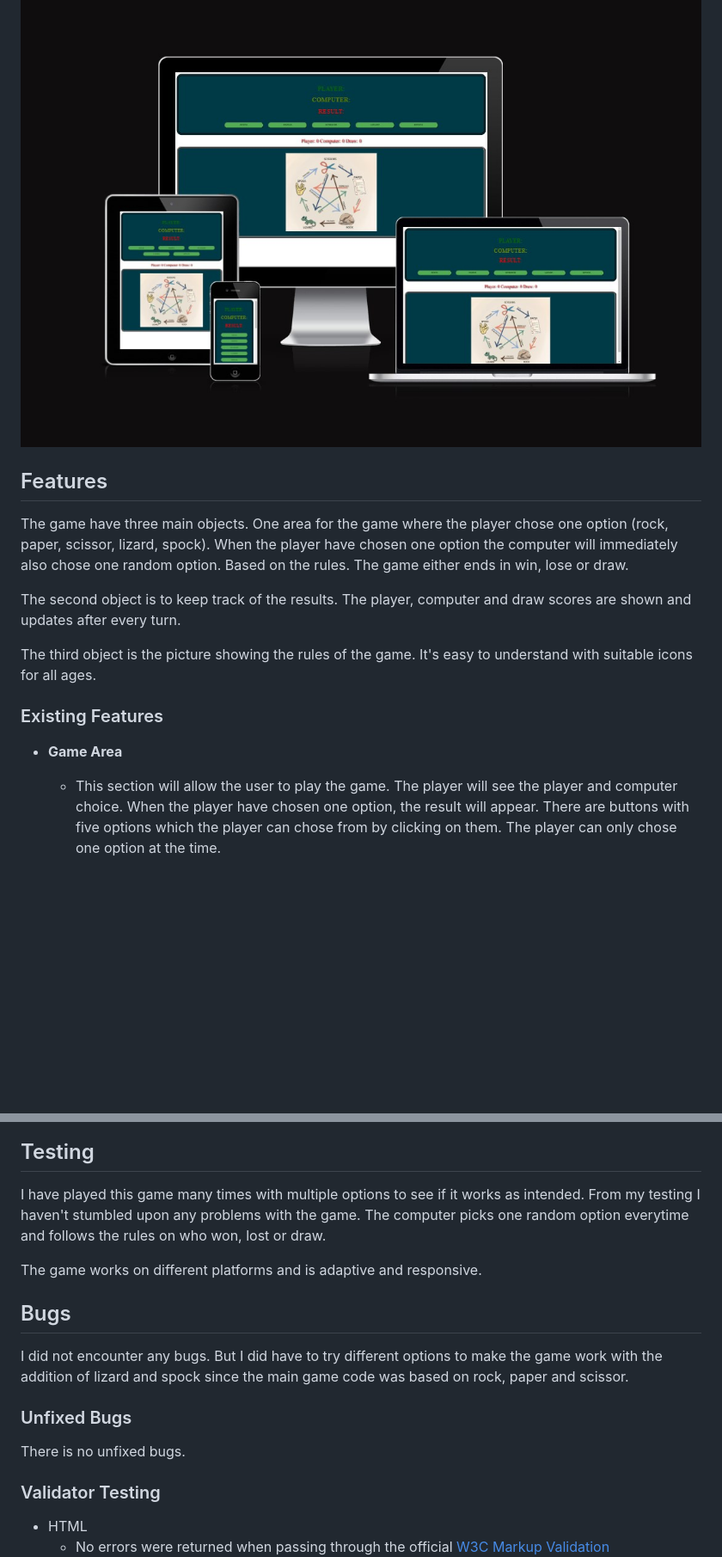
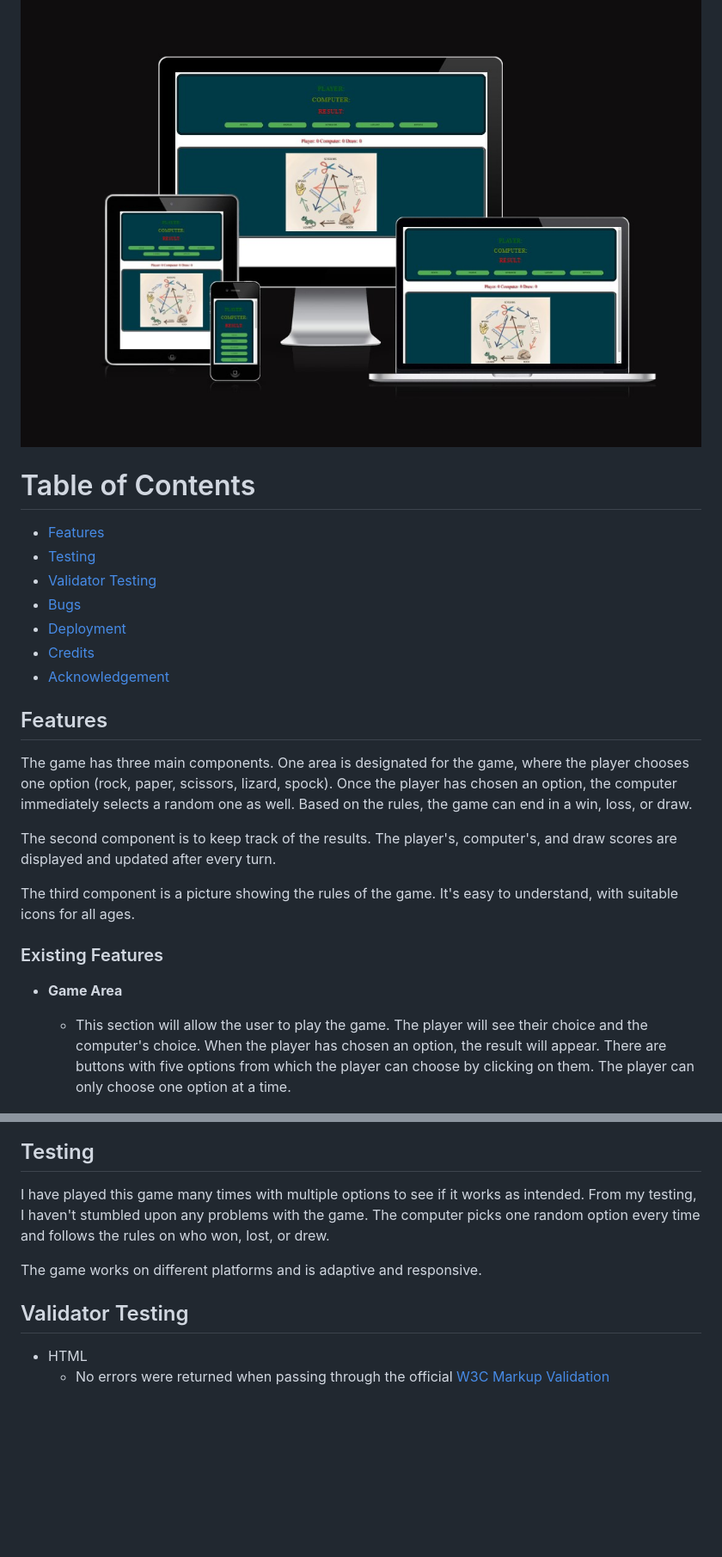
Before and after one commit to rebazp/P2RPSLSGame, a Markdown page: README.md, 2 parts joined by grey strips. Shown at 86% size. Rendered like a GitHub page; blank space fills up the shorter version.

Commit message:
tidy up readme

```diff
--- a/README.md
+++ b/README.md
@@ -6,19 +8,28 @@ You play against the computer which picks a random option everytime. The rusults
 
 ![Responsive Mockup](assets/images/2ndresponsive.jpg)
 
+# Table of Contents
+* [Features](#features)
+* [Testing](#testing)
+* [Validator Testing](#validator-testing)
+* [Bugs](#bugs)
+* [Deployment](#deployment)
+* [Credits](#credits)
+* [Acknowledgement](#acknowledgement)
+
 ## Features
 
-The game have three main objects. One area for the game where the player chose one option (rock, paper, scissor, lizard, spock). When the player have chosen one option the computer will immediately also chose one random option. Based on the rules. The game either ends in win, lose or draw.
+The game has three main components. One area is designated for the game, where the player chooses one option (rock, paper, scissors, lizard, spock). Once the player has chosen an option, the computer immediately selects a random one as well. Based on the rules, the game can end in a win, loss, or draw.
 
-The second object is to keep track of the results. The player, computer and draw scores are shown and updates after every turn.
+The second component is to keep track of the results. The player's, computer's, and draw scores are displayed and updated after every turn.
 
-The third object is the picture showing the rules of the game. It's easy to understand with suitable icons for all ages.
+The third component is a picture showing the rules of the game. It's easy to understand, with suitable icons for all ages.
 
 ### Existing Features
 
 - __Game Area__
 
-  - This section will allow the user to play the game. The player will see the player and computer choice. When the player have chosen one option, the result will appear. There are buttons with five options which the player can chose from by clicking on them. The player can only chose one option at the time.
+  - This section will allow the user to play the game. The player will see their choice and the computer's choice. When the player has chosen an option, the result will appear. There are buttons with five options from which the player can choose by clicking on them. The player can only choose one option at a time.
 
 ![Game](assets/images/2ndgame.jpg)
 
@@ -36,19 +47,11 @@ The third object is the picture showing the rules of the game. It's easy to unde
 
 ## Testing
 
-I have played this game many times with multiple options to see if it works as intended. From my testing I haven't stumbled upon any problems with the game. The computer picks one random option everytime and follows the rules on who won, lost or draw.
+I have played this game many times with multiple options to see if it works as intended. From my testing, I haven't stumbled upon any problems with the game. The computer picks one random option every time and follows the rules on who won, lost, or drew.
 
 The game works on different platforms and is adaptive and responsive.
 
-## Bugs
-
-I did not encounter any bugs. But I did have to try different options to make the game work with the addition of lizard and spock since the main game code was based on rock, paper and scissor.
-
-### Unfixed Bugs
-
-There is no unfixed bugs.
-
-### Validator Testing
+## Validator Testing
 
 - HTML
   - No errors were returned when passing through the official [W3C Markup Validation](https://validator.w3.org/) ![Jigsaw validator](assets/images/2ndw3.jpg)
```
Also changed, not shown: other parts of README.md (+13 -3 lines).
